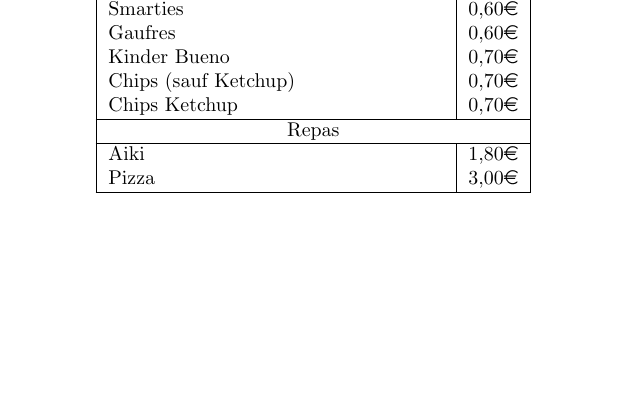
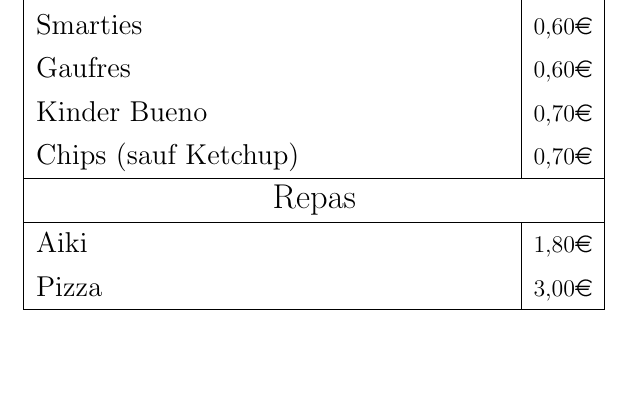
Before and after one commit to UrLab/F-B, a LaTeX document (listePrix.tex): part of the page, cut so that both start at the same text, the shorter picture padded with empty space. Compiled offline with pdfLaTeX.

Commit message:
Changed global size to bigger. Now fills the A4 Page.

```diff
--- a/listePrix.tex
+++ b/listePrix.tex
@@ -1,5 +1,5 @@
 % !TEX encoding = UTF-8 Unicode
-\documentclass[a4paper]{article}
+\documentclass[a4paper, 12pt]{report}
 \usepackage[utf8]{inputenc}
 \usepackage[francais]{babel}
 \usepackage{amsmath}
@@ -7,6 +7,8 @@
 \usepackage{setspace}
 \usepackage{array}
 \usepackage{eurosym}
+
+\renewcommand{\arraystretch}{1.5}
 
 \begin{document}
 \begin{center}\includegraphics[width=200pt]{./logo.png}
@@ -36,14 +39,14 @@
-  Smarties & 0,60\euro\\
-  Gaufres & 0,60\euro\\
-  Kinder Bueno & 0,70\euro\\
-  Chips (sauf Ketchup) & 0,70\euro\\
-  Chips Ketchup & 0,70\euro\\
+  \large Snack (Twix, Mars, Léo, Snickers,...) & 0,50\euro\\
+  \large Smarties & 0,60\euro\\
+  \large Gaufres & 0,60\euro\\
+  \large Kinder Bueno & 0,70\euro\\
+  \large Chips (sauf Ketchup) & 0,70\euro\\
   \hline
 
-  \multicolumn{2}{|c|}{Repas} \\
+  \multicolumn{2}{|c|}{\Large Repas} \\
   \hline
-  Aiki & 1,80\euro\\
-  Pizza & 3,00\euro\\
+  \large Aiki & 1,80\euro\\
+  \large Pizza & 3,00\euro\\
   \hline
 \end{tabular}
 \end{center}
```
Also changed, not shown: listePrix.pdf, listePrix.tex (25 more changed lines).
